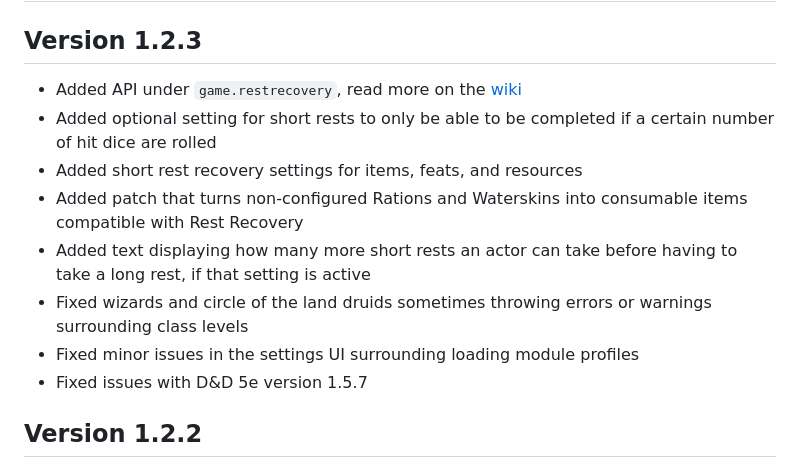
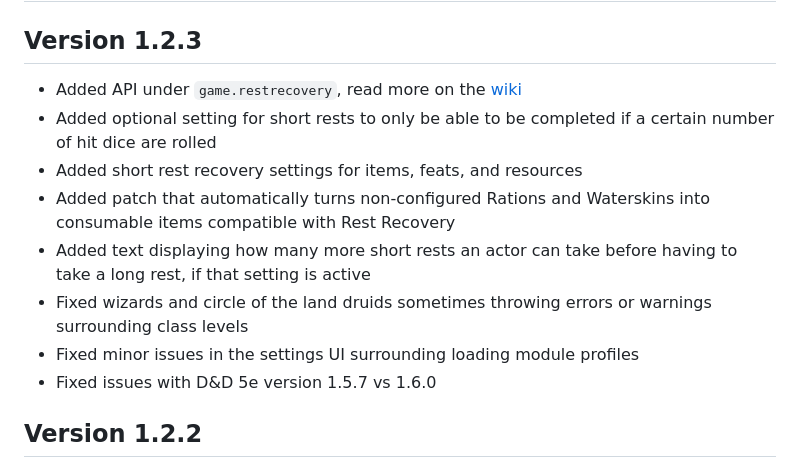
Before and after one commit to roth-michael/FoundryVTT-RestRecovery, a Markdown page: changelog.md, the part around the change printed below. Drawn GitHub-style.

```diff
--- a/changelog.md
+++ b/changelog.md
@@ -5,10 +5,10 @@
 - Added optional setting for short rests to only be able to be completed if a certain number of hit dice are rolled
 - Added short rest recovery settings for items, feats, and resources
-- Added patch that turns non-configured Rations and Waterskins into consumable items compatible with Rest Recovery
+- Added patch that automatically turns non-configured Rations and Waterskins into consumable items compatible with Rest Recovery
 - Added text displaying how many more short rests an actor can take before having to take a long rest, if that setting is active
 - Fixed wizards and circle of the land druids sometimes throwing errors or warnings surrounding class levels
 - Fixed minor issues in the settings UI surrounding loading module profiles
-- Fixed issues with D&D 5e version 1.5.7
+- Fixed issues with D&D 5e version 1.5.7 vs 1.6.0
 
 ## Version 1.2.2
 - Minor updates to French localization
```
Also changed, not shown: other parts of changelog.md (+1 -1 lines), README.md (+18 -42 lines), docs/rest-rules.png, 1 other file.
